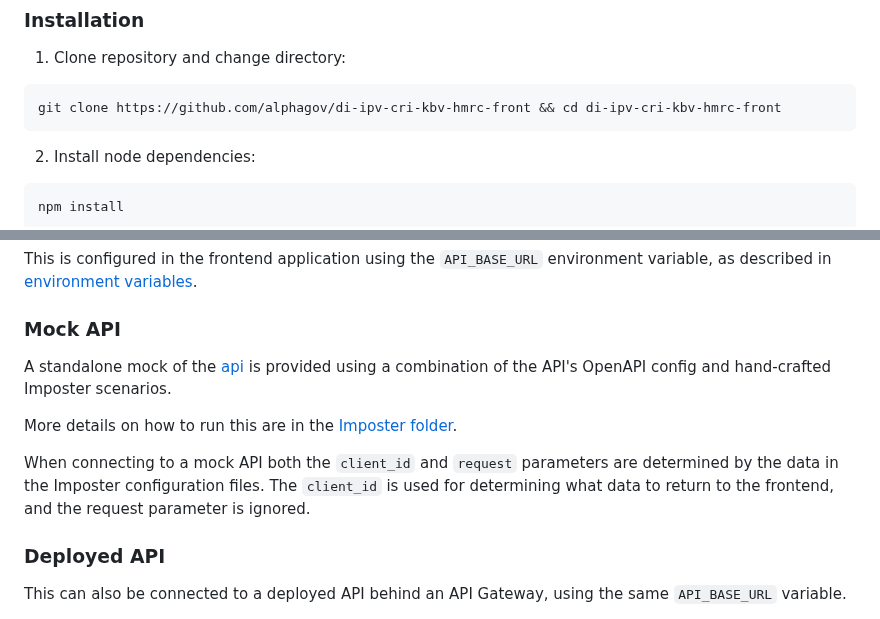
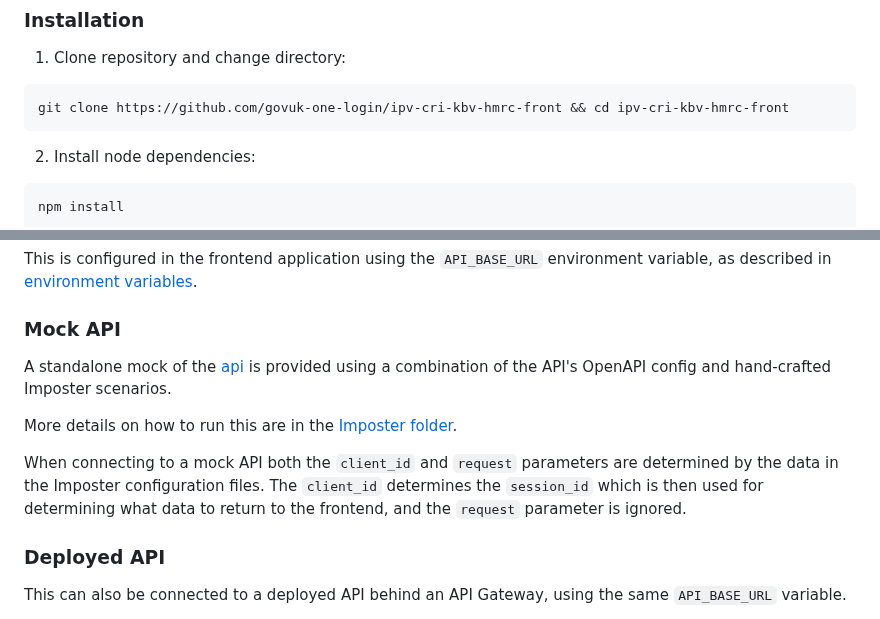
Before and after one commit to govuk-one-login/ipv-cri-kbv-hmrc-front, a Markdown page: README.md, 2 parts joined by grey strips. GitHub-like rendering.

````diff
--- a/README.md
+++ b/README.md
@@ -32,7 +32,7 @@ The following quickstart process details how to install and run the CRI frontend
 1. Clone repository and change directory:
 
 ```
-git clone https://github.com/alphagov/di-ipv-cri-kbv-hmrc-front && cd di-ipv-cri-kbv-hmrc-front
+git clone https://github.com/govuk-one-login/ipv-cri-kbv-hmrc-front && cd ipv-cri-kbv-hmrc-front
 ```
 
 2. Install node dependencies:
@@ -109,7 +109,7 @@ A standalone mock of the [api](https://github.com/alphagov/di-ipv-cri-kbv-hmrc-a
 
 More details on how to run this are in the [Imposter folder](./tests/imposter/).
 
-When connecting to a mock API both the `client_id` and `request` parameters are determined by the data in the Imposter configuration files. The `client_id` is used for determining what data to return to the frontend, and the request parameter is ignored.
+When connecting to a mock API both the `client_id` and `request` parameters are determined by the data in the Imposter configuration files. The `client_id` determines the `session_id` which is then used for determining what data to return to the frontend, and the `request` parameter is ignored.
 
 ### Deployed API
 
````
Also changed, not shown: other parts of README.md (+3 -3 lines).
